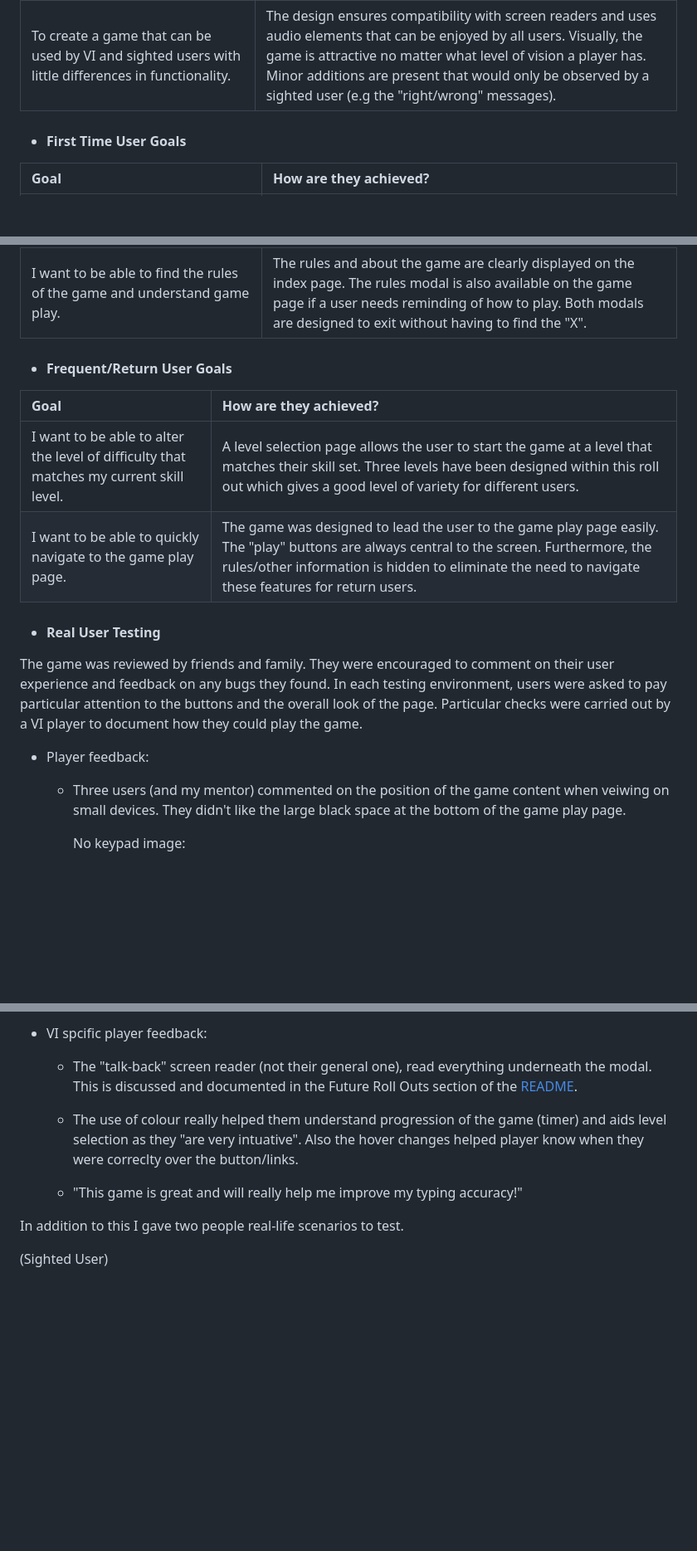
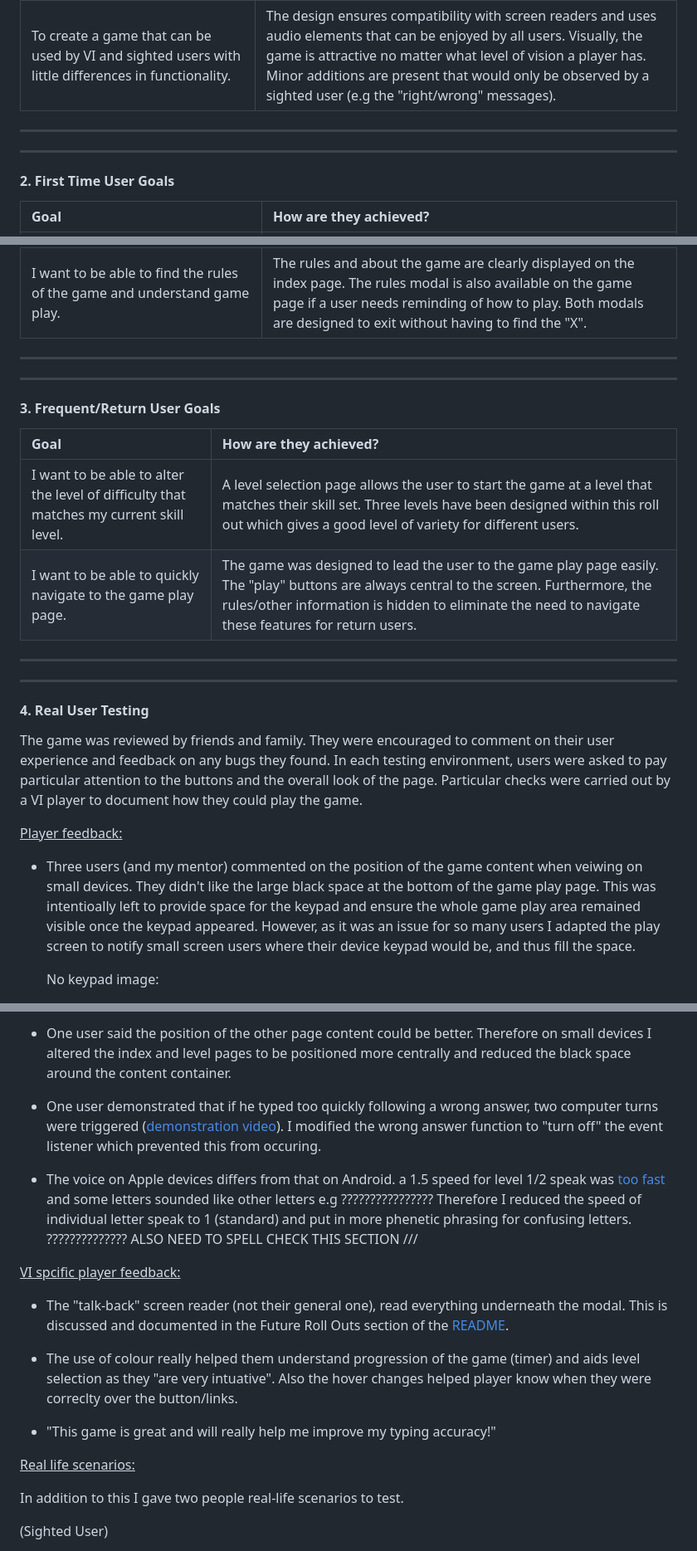
Before and after one commit to kosamad/Cosmo-Keys, a Markdown page: TESTING.md, 3 parts joined by grey strips. Shown: that part at 83% size. Drawn GitHub-style; blank space fills up the shorter version.

Commit message:
DOCS: table format grouped

```diff
--- a/TESTING.md
+++ b/TESTING.md
@@ -92,29 +92,35 @@ The website was viewed on Chrome, Internet Explorer, Microsoft Edge and Firefox
 | To have clear, concise information that is easy to navigate and is accessible on multiple screen sizes and to those using screen readers.| Pages were designed to be minimalistic, with limited buttons for navigation/play ( i.e there is no traditional, website navigation bar/footer) and all were checked for responsive design.|
 | To link to the games social media site and improve the visibility of the webwise.| Social media links were added on the title page |
 | To create a game that can be used by VI and sighted users with little differences in functionality.| The design ensures compatibility with screen readers and uses audio elements that can be enjoyed by all users. Visually, the game is attractive no matter what level of vision a player has. Minor additions are present that would only be observed by a sighted user (e.g the "right/wrong" messages).|
+---
+---
 
-- #### First Time User Goals
+#### 2. First Time User Goals
 
 | Goal | How are they achieved? |
 | :--- | :--- |
 |I want to play a game to practise my typing. | Sounds are used to announce the letter/word and to give feedback on a right/wrong answer. A sound is played to announce the end of the game and the score is read out to the player.|
 | I want to be able to navigate the page without any difficulties inc. using a screen reader or computer magnifier.| Screen-reader only classes with informative text were added to key parts of the page that display using icons (e.g the play button, reload button etc). This ensures a VI player can "see" what is on the page. |
 | I want to be able to find the rules of the game and understand game play.| The rules and about the game are clearly displayed on the index page. The rules modal is also available on the game page if a user needs reminding of how to play. Both modals are designed to exit without having to find the "X". |
+---
+---
 
-- #### Frequent/Return User Goals
+#### 3. Frequent/Return User Goals
 
 | Goal | How are they achieved? |
 | :--- | :--- |
 |I want to be able to alter the level of difficulty that matches my current skill level.| A level selection page allows the user to start the game at a level that matches their skill set. Three levels have been designed within this roll out which gives a good level of variety for different users.|
 |I want to be able to quickly navigate to the game play page.| The game was designed to lead the user to the game play page easily. The "play" buttons are always central to the screen. Furthermore, the rules/other information is hidden to eliminate the need to navigate these features for return users.|
+---
+---
 
-- #### Real User Testing
+#### 4. Real User Testing
 
 The game was reviewed by friends and family. They were encouraged to comment on their user experience and feedback on any bugs they found. In each testing environment, users were asked to pay particular attention to the buttons and the overall look of the page. Particular checks were carried out by a VI player to document how they could play the game.
 
-- Player feedback:
+<u> Player feedback:</u>
 
-    - Three users (and my mentor) commented on the position of the game content when veiwing on small devices. They didn't like the large black space at the bottom of the game play page.
+- Three users (and my mentor) commented on the position of the game content when veiwing on small devices. They didn't like the large black space at the bottom of the game play page. This was intentioally left to provide space for the keypad and ensure the whole game play area remained visible once the keypad appeared. However, as it was an issue for so many users I adapted the play screen to notify small screen users where their device keypad would be, and thus fill the space.
 
-        No keypad image:
+     No keypad image:
 
@@ -134,12 +132,21 @@ The game was reviewed by friends and family. They were encouraged to comment on
 
 
-- VI spcific player feedback:
+-  One user said the position of the other page content could be better. Therefore on small devices I altered the index and level pages to be positioned more centrally and reduced the black space around the content container.
 
-    - The "talk-back" screen reader (not their general one), read everything underneath the modal. This is discussed and documented in the Future Roll Outs section of the [README](README.md).
+- One user demonstrated that if he typed too quickly following a wrong answer, two computer turns were triggered ([demonstration video](testing/videos/duplicate-triggers.mp4)). I modified the wrong answer function to "turn off" the event listener which prevented this from occuring.
 
-    - The use of colour really helped them understand progression of the game (timer) and aids level selection as they "are very intuative". Also the hover changes helped  player know when they were correclty over the button/links.
+- The voice on Apple devices differs from that on Android. a 1.5 speed for level 1/2 speak was [too fast](testing/videos/speech-speed.mp4) and some letters sounded like other letters e.g ???????????????? Therefore I reduced the speed of individual letter speak to 1 (standard) and put in more phenetic phrasing for confusing letters. ?????????????? ALSO NEED TO SPELL CHECK THIS SECTION ///
 
-    - "This game is great and will really help me improve my typing accuracy!"
+
+<u> VI spcific player feedback:</u>
+
+- The "talk-back" screen reader (not their general one), read everything underneath the modal. This is discussed and documented in the Future Roll Outs section of the [README](README.md).
+
+- The use of colour really helped them understand progression of the game (timer) and aids level selection as they "are very intuative". Also the hover changes helped  player know when they were correclty over the button/links.
+
+- "This game is great and will really help me improve my typing accuracy!"
+
+<u>Real life scenarios:</u>
 
 In addition to this I gave two people real-life scenarios to test.
 
```
Also changed, not shown: other parts of TESTING.md (+13 -16 lines).
